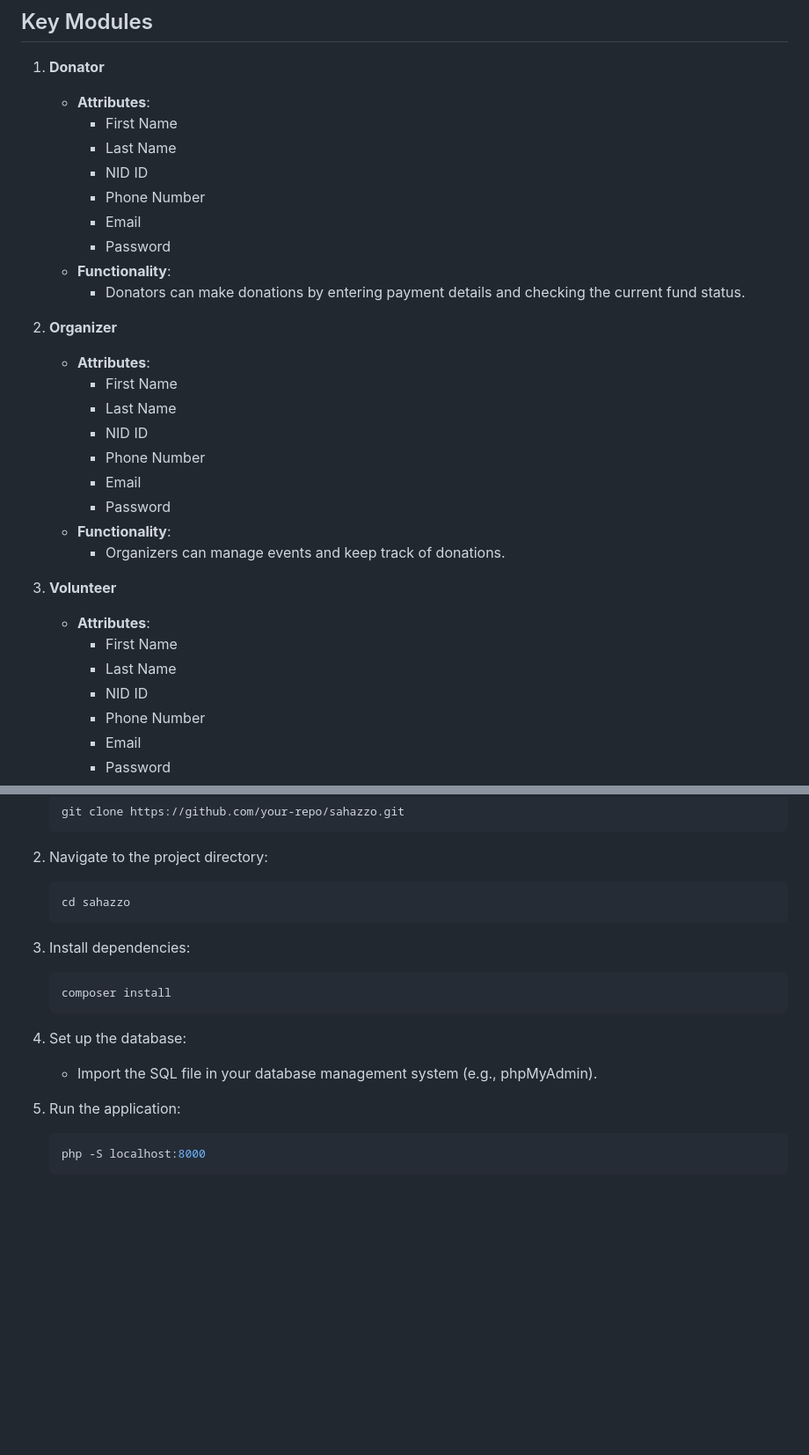
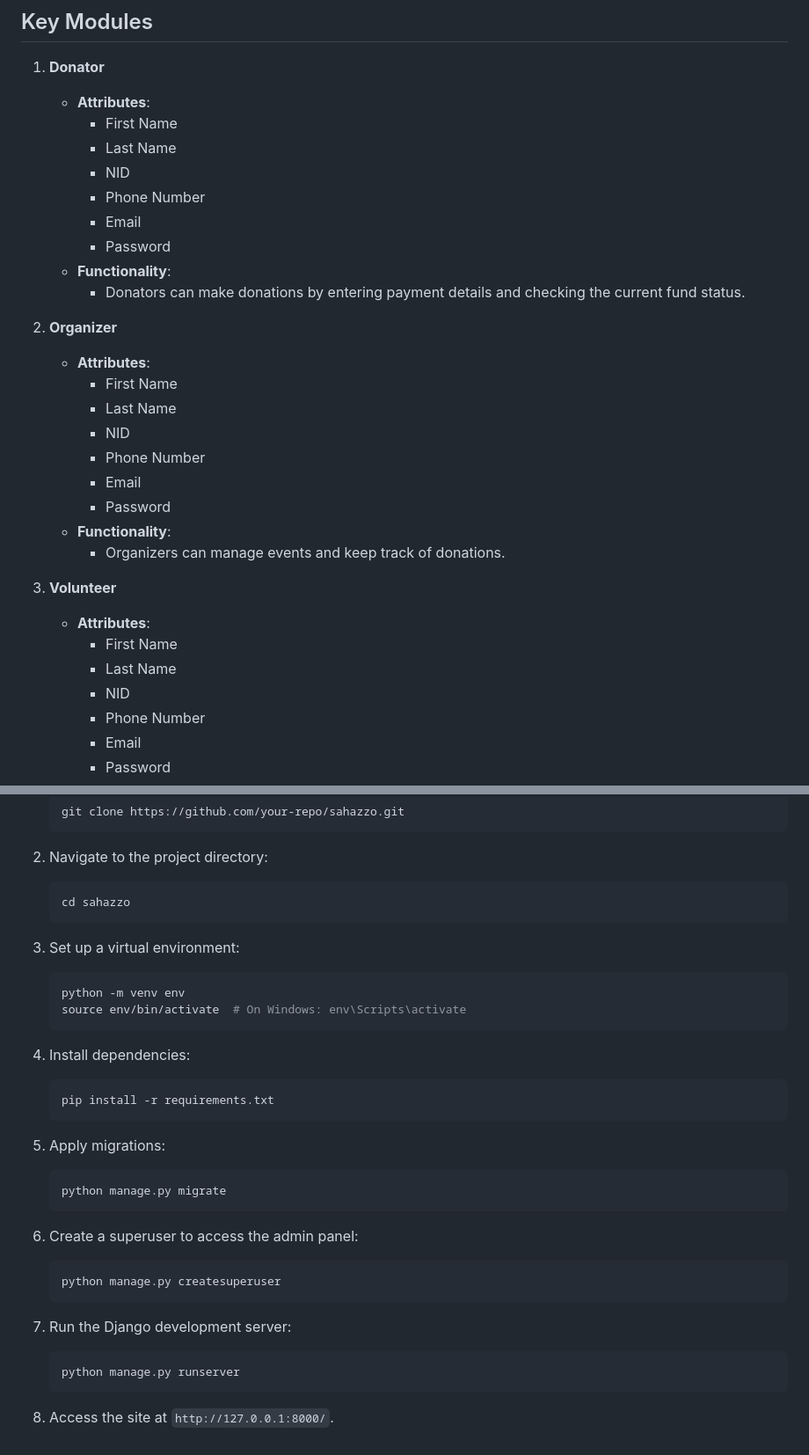
Before and after one commit to abdullah1065/sahazzo, a Markdown page: README.md, 2 parts joined by grey strips. Shown: that part at 88% size. Drawn GitHub-style; blank space fills up the shorter version.

````diff
--- a/README.md
+++ b/README.md
@@ -17,7 +17,7 @@ SAHAZZO is a donation management system designed to streamline the process of co
     - **Attributes**:
         - First Name
         - Last Name
-        - NID ID
+        - NID
         - Phone Number
         - Email
         - Password
@@ -28,7 +28,7 @@ SAHAZZO is a donation management system designed to streamline the process of co
     - **Attributes**:
         - First Name
         - Last Name
-        - NID ID
+        - NID
         - Phone Number
         - Email
         - Password
@@ -39,7 +39,7 @@ SAHAZZO is a donation management system designed to streamline the process of co
     - **Attributes**:
         - First Name
         - Last Name
-        - NID ID
+        - NID
         - Phone Number
         - Email
         - Password
@@ -131,15 +131,30 @@ SAHAZZO is a donation management system designed to streamline the process of co
     cd sahazzo
     ```
 
-3. Install dependencies:
+3. Set up a virtual environment:
     ```bash
-    composer install
+    python -m venv env
+    source env/bin/activate  # On Windows: env\Scripts\activate
     ```
 
-4. Set up the database:
-    - Import the SQL file in your database management system (e.g., phpMyAdmin).
+4. Install dependencies:
+    ```bash
+    pip install -r requirements.txt
+    ```
 
-5. Run the application:
+5. Apply migrations:
     ```bash
-    php -S localhost:8000
+    python manage.py migrate
     ```
+
+6. Create a superuser to access the admin panel:
+    ```bash
+    python manage.py createsuperuser
+    ```
+
+7. Run the Django development server:
+    ```bash
+    python manage.py runserver
+    ```
+
+8. Access the site at `http://127.0.0.1:8000/`.
````
